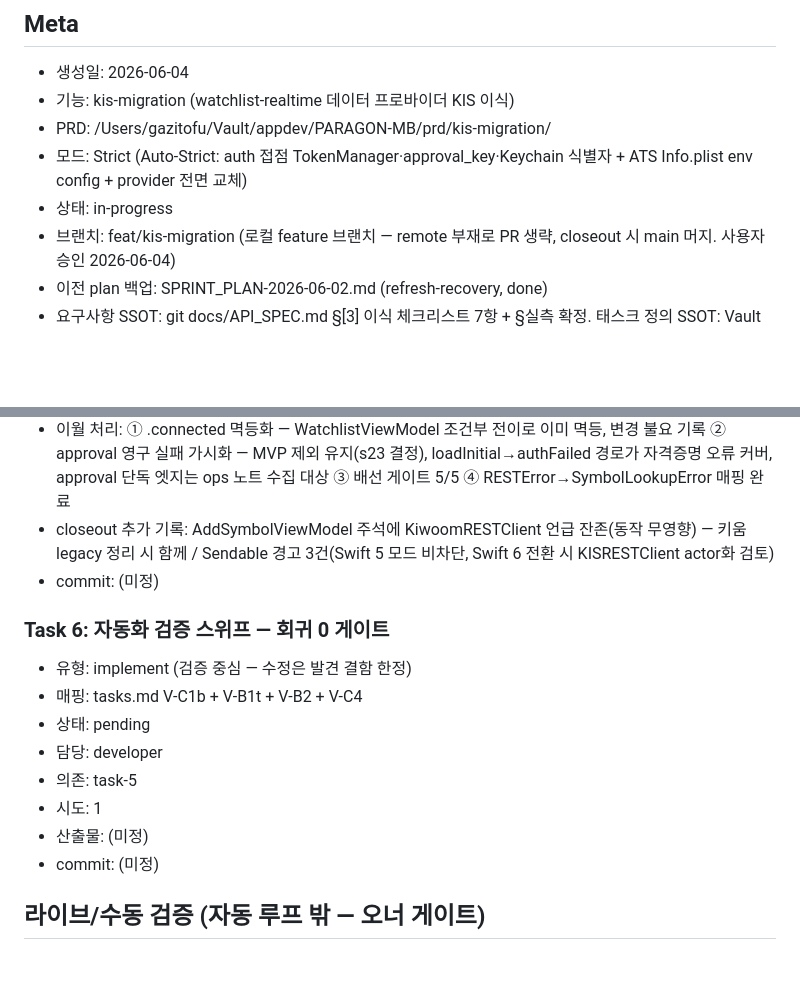
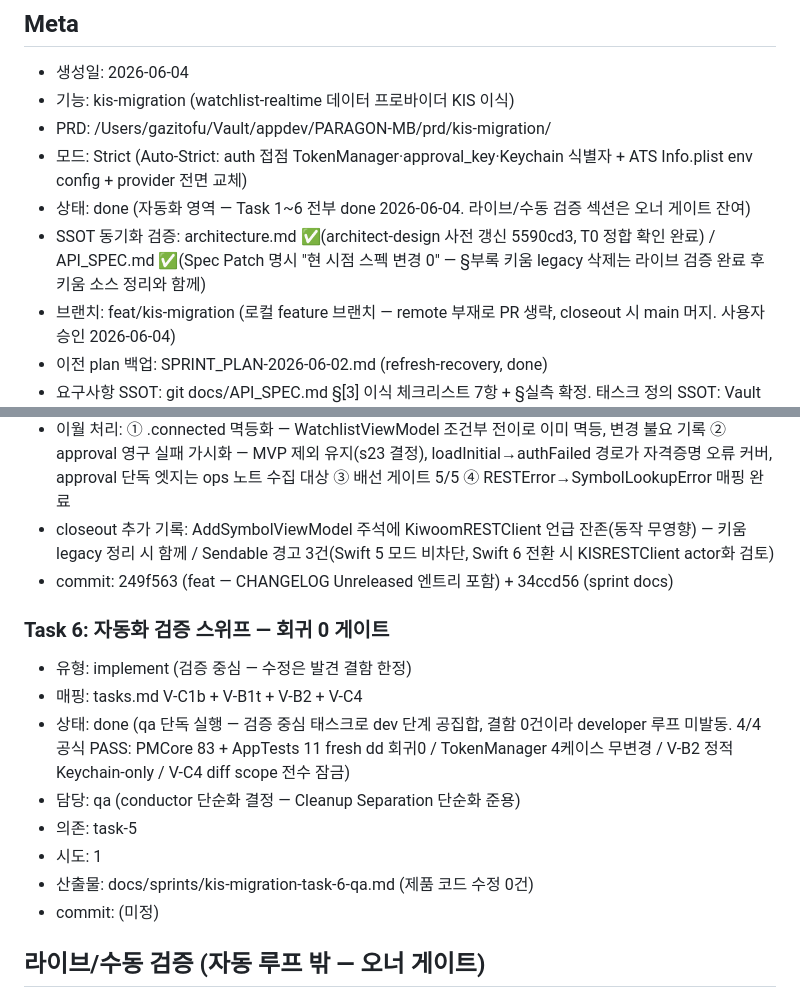
Before and after one commit to gazitofu/paragon-mb, a Markdown page: docs/sprints/SPRINT_PLAN.md, 2 parts joined by grey strips. GitHub-like rendering; blank space fills up the shorter version.

Commit message:
docs(sprint): kis-migration task-6 검증 스위프 PASS + SPRINT_PLAN done 마킹
Co-Authored-By: Claude Opus 4.8 <noreply@anthropic.com>

```diff
--- a/docs/sprints/SPRINT_PLAN.md
+++ b/docs/sprints/SPRINT_PLAN.md
@@ -5,7 +5,8 @@
 - 기능: kis-migration (watchlist-realtime 데이터 프로바이더 KIS 이식)
 - PRD: /Users/gazitofu/Vault/appdev/PARAGON-MB/prd/kis-migration/
 - 모드: Strict  (Auto-Strict: auth 접점 TokenManager·approval_key·Keychain 식별자 + ATS Info.plist env config + provider 전면 교체)
-- 상태: in-progress
+- 상태: done  (자동화 영역 — Task 1~6 전부 done 2026-06-04. 라이브/수동 검증 섹션은 오너 게이트 잔여)
+- SSOT 동기화 검증: architecture.md ✅(architect-design 사전 갱신 5590cd3, T0 정합 확인 완료) / API_SPEC.md ✅(Spec Patch 명시 "현 시점 스펙 변경 0" — §부록 키움 legacy 삭제는 라이브 검증 완료 후 키움 소스 정리와 함께)
 - 브랜치: feat/kis-migration (로컬 feature 브랜치 — remote 부재로 PR 생략, closeout 시 main 머지. 사용자 승인 2026-06-04)
 - 이전 plan 백업: SPRINT_PLAN-2026-06-02.md (refresh-recovery, done)
 - 요구사항 SSOT: git docs/API_SPEC.md §[3] 이식 체크리스트 7항 + §실측 확정. 태스크 정의 SSOT: Vault prd/kis-migration/tasks.md (T0~T10 + V-*).
@@ -71,16 +72,16 @@
 - 산출물: project.yml(ATS +4줄) / App/AppDelegate.swift(KIS 전환 65줄) / Sources/PMCore/Service/QuoteService.swift(타입 참조 갱신 — tasks.md T10 명시 범위) / docs/OPERATIONAL_NOTES.md / 리뷰 docs/reviews/kis-migration-task-5-review.md / QA docs/sprints/kis-migration-task-5-qa.md
 - 이월 처리: ① .connected 멱등화 — WatchlistViewModel 조건부 전이로 이미 멱등, 변경 불요 기록 ② approval 영구 실패 가시화 — MVP 제외 유지(s23 결정), loadInitial→authFailed 경로가 자격증명 오류 커버, approval 단독 엣지는 ops 노트 수집 대상 ③ 배선 게이트 5/5 ④ RESTError→SymbolLookupError 매핑 완료
 - closeout 추가 기록: AddSymbolViewModel 주석에 KiwoomRESTClient 언급 잔존(동작 무영향) — 키움 legacy 정리 시 함께 / Sendable 경고 3건(Swift 5 모드 비차단, Swift 6 전환 시 KISRESTClient actor화 검토)
-- commit: (미정)
+- commit: 249f563 (feat — CHANGELOG Unreleased 엔트리 포함) + 34ccd56 (sprint docs)
 
 ### Task 6: 자동화 검증 스위프 — 회귀 0 게이트
 - 유형: implement (검증 중심 — 수정은 발견 결함 한정)
 - 매핑: tasks.md V-C1b + V-B1t + V-B2 + V-C4
-- 상태: pending
-- 담당: developer
+- 상태: done  (qa 단독 실행 — 검증 중심 태스크로 dev 단계 공집합, 결함 0건이라 developer 루프 미발동. 4/4 공식 PASS: PMCore 83 + AppTests 11 fresh dd 회귀0 / TokenManager 4케이스 무변경 / V-B2 정적 Keychain-only / V-C4 diff scope 전수 잠금)
+- 담당: qa (conductor 단순화 결정 — Cleanup Separation 단순화 준용)
 - 의존: task-5
 - 시도: 1
-- 산출물: (미정)
+- 산출물: docs/sprints/kis-migration-task-6-qa.md (제품 코드 수정 0건)
 - commit: (미정)
 
 ## 라이브/수동 검증 (자동 루프 밖 — 오너 게이트)
```
Also changed, not shown: docs/sprints/kis-migration-task-6-qa.md (added, +224 -0 lines).
